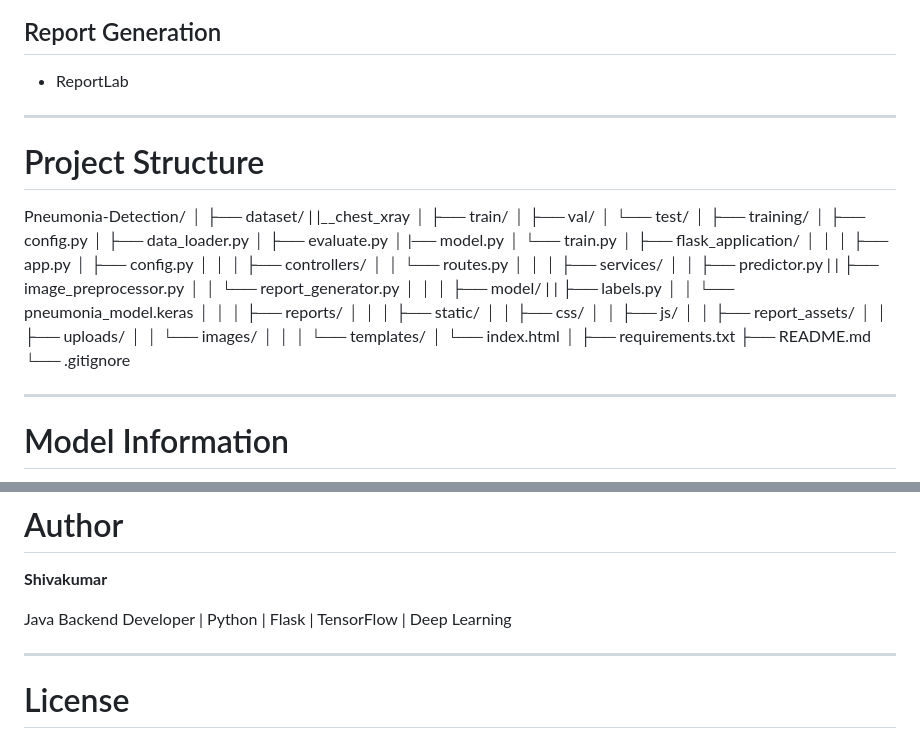
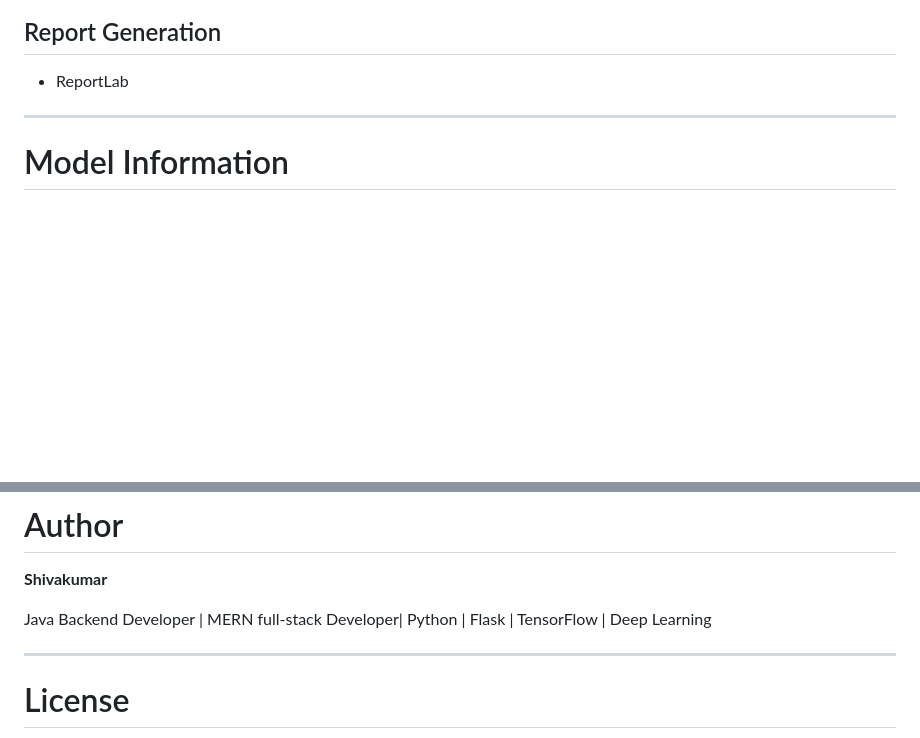
Before and after one commit to barlaakshitha02/pneumonia, a Markdown page: README.md, 2 parts joined by grey strips. GitHub-like rendering; blank space fills up the shorter version.

```diff
--- a/README.md
+++ b/README.md
@@ -67,57 +67,6 @@ The trained model is integrated with a Flask web application that provides an in
 
 ## Report Generation
 - ReportLab
------------------------
-
-# Project Structure
-
-Pneumonia-Detection/
-│
-├── dataset/
-|    |__chest_xray
-│        ├── train/
-│        ├── val/
-│        └── test/
-│
-├── training/
-│   ├── config.py
-│   ├── data_loader.py
-│   ├── evaluate.py
-│   |── model.py
-│   └── train.py
-│
-├── flask_application/
-│   │
-│   ├── app.py
-│   ├── config.py
-│   │
-│   ├── controllers/
-│   │     └── routes.py
-│   │
-│   ├── services/
-│   │     ├── predictor.py
-|   |     ├── image_preprocessor.py
-│   │     └── report_generator.py
-│   │
-│   ├── model/
-|   |     ├── labels.py
-│   │     └── pneumonia_model.keras
-│   │
-│   ├── reports/
-│   │
-│   ├── static/
-│   │     ├── css/
-│   │     ├── js/
-│   │     ├── report_assets/
-│   │     ├── uploads/
-│   │     └── images/
-│   │
-│   └── templates/
-│         └── index.html
-│
-├── requirements.txt
-├── README.md
-└── .gitignore
 
 -----------------------
 
@@ -264,7 +213,7 @@ http://127.0.0.1:5000
 
 **Shivakumar**
 
-Java Backend Developer | Python | Flask | TensorFlow | Deep Learning
+Java Backend Developer | MERN full-stack Developer| Python | Flask | TensorFlow | Deep Learning
 
 -----------------------
 
```
Also changed, not shown: other parts of README.md (+1 -1 lines), Screenshot 2026-07-30 152023.png (added).
